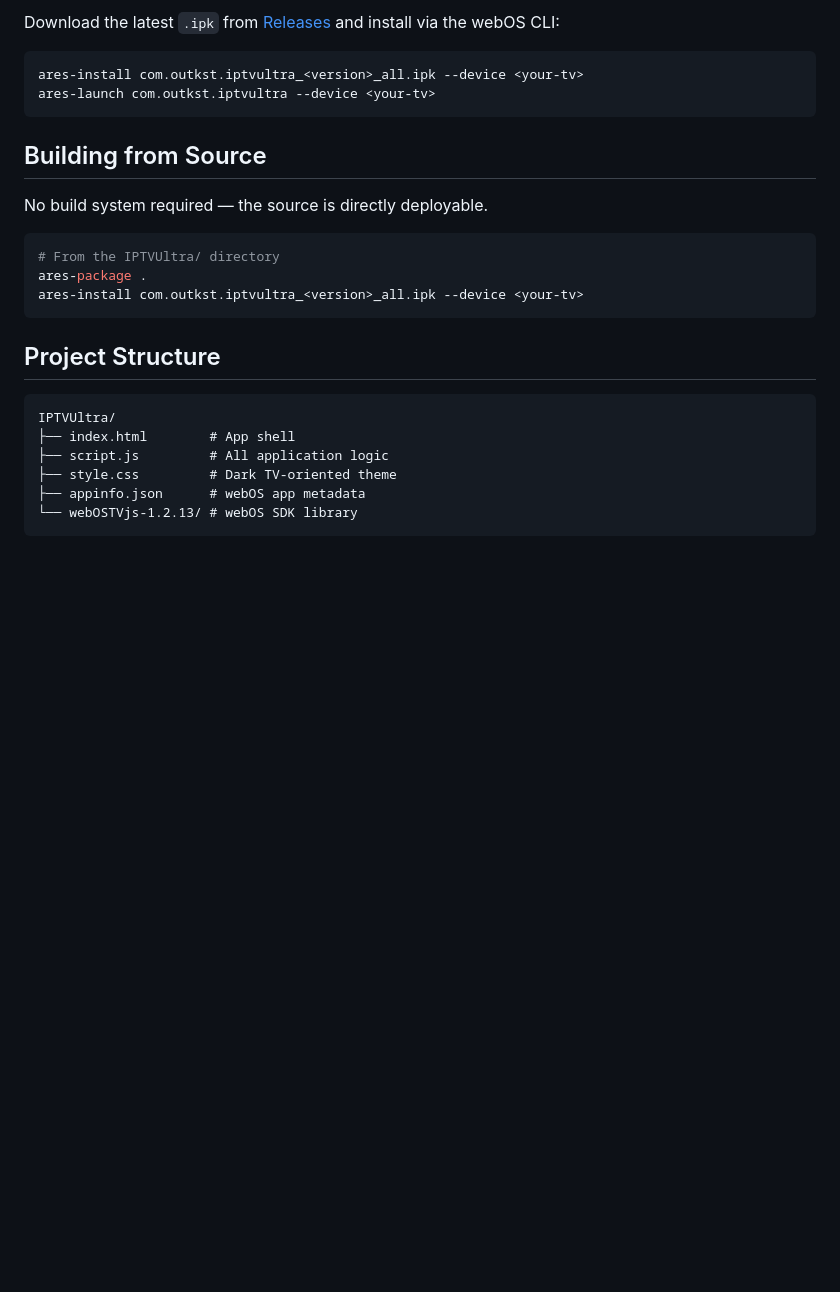
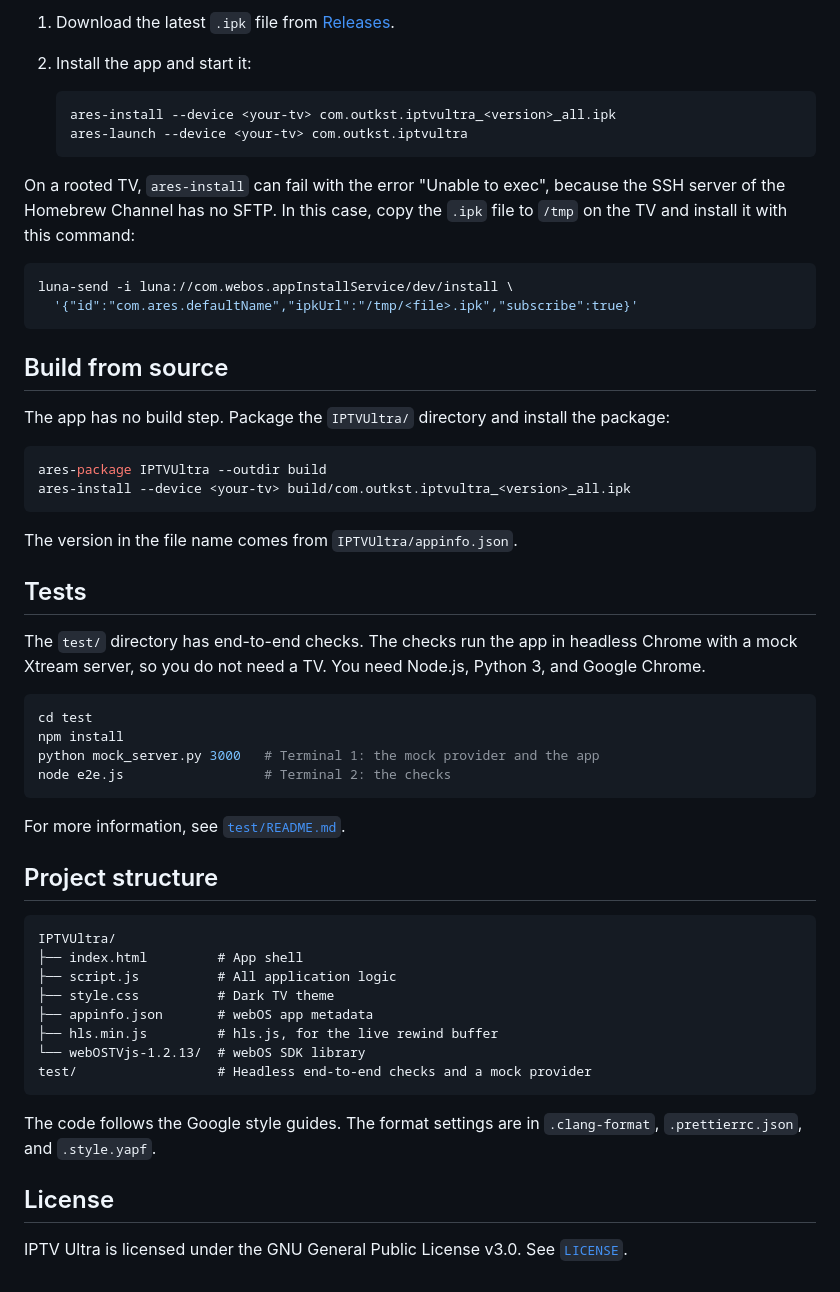
Before and after one commit to outkst/IPTVUltra, a Markdown page: README.md, the part around one of its changes. Rendered like a GitHub page; blank space fills up the shorter version.

````diff
--- a/README.md
+++ b/README.md
@@ -87,28 +148,65 @@ EPG data is trimmed to a 6-hour lookahead window to keep memory usage low on web
 
-Download the latest `.ipk` from [Releases](../../releases) and install via the webOS CLI:
+1. Download the latest `.ipk` file from [Releases](../../releases).
+2. Install the app and start it:
+
+   ```bash
+   ares-install --device <your-tv> com.outkst.iptvultra_<version>_all.ipk
+   ares-launch --device <your-tv> com.outkst.iptvultra
+   ```
+
+On a rooted TV, `ares-install` can fail with the error "Unable to exec",
+because the SSH server of the Homebrew Channel has no SFTP. In this case, copy
+the `.ipk` file to `/tmp` on the TV and install it with this command:
 
 ```bash
-ares-install com.outkst.iptvultra_<version>_all.ipk --device <your-tv>
-ares-launch com.outkst.iptvultra --device <your-tv>
+luna-send -i luna://com.webos.appInstallService/dev/install \
+  '{"id":"com.ares.defaultName","ipkUrl":"/tmp/<file>.ipk","subscribe":true}'
 ```
 
-## Building from Source
+## Build from source
 
-No build system required — the source is directly deployable.
+The app has no build step. Package the `IPTVUltra/` directory and install the
+package:
 
 ```bash
-# From the IPTVUltra/ directory
-ares-package .
-ares-install com.outkst.iptvultra_<version>_all.ipk --device <your-tv>
+ares-package IPTVUltra --outdir build
+ares-install --device <your-tv> build/com.outkst.iptvultra_<version>_all.ipk
 ```
 
-## Project Structure
+The version in the file name comes from `IPTVUltra/appinfo.json`.
+
+## Tests
+
+The `test/` directory has end-to-end checks. The checks run the app in
+headless Chrome with a mock Xtream server, so you do not need a TV. You need
+Node.js, Python 3, and Google Chrome.
+
+```bash
+cd test
+npm install
+python mock_server.py 3000   # Terminal 1: the mock provider and the app
+node e2e.js                  # Terminal 2: the checks
+```
+
+For more information, see [`test/README.md`](test/README.md).
+
+## Project structure
 
 ```
 IPTVUltra/
-├── index.html        # App shell
-├── script.js         # All application logic
-├── style.css         # Dark TV-oriented theme
-├── appinfo.json      # webOS app metadata
-└── webOSTVjs-1.2.13/ # webOS SDK library
+├── index.html         # App shell
+├── script.js          # All application logic
+├── style.css          # Dark TV theme
+├── appinfo.json       # webOS app metadata
+├── hls.min.js         # hls.js, for the live rewind buffer
+└── webOSTVjs-1.2.13/  # webOS SDK library
+test/                  # Headless end-to-end checks and a mock provider
 ```
+
+The code follows the Google style guides. The format settings are in
+`.clang-format`, `.prettierrc.json`, and `.style.yapf`.
+
+## License
+
+IPTV Ultra is licensed under the GNU General Public License v3.0. See
+[`LICENSE`](LICENSE).
````
Also changed, not shown: other parts of README.md (+119 -58 lines).
